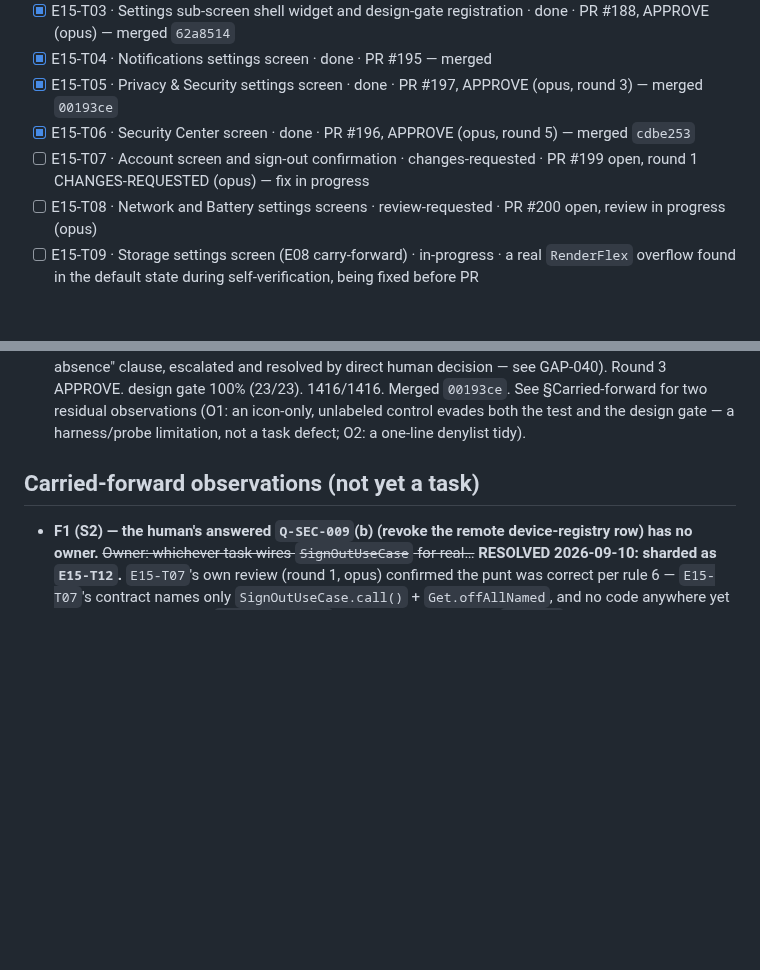
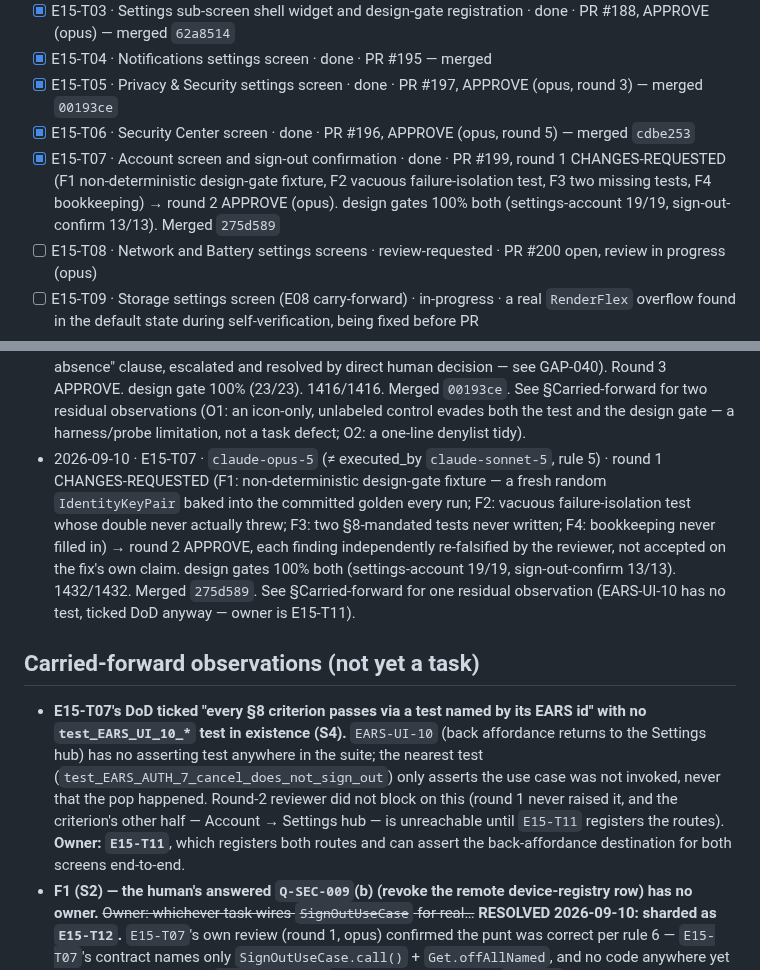
Before and after one commit to SHAJED99/nexora, a Markdown page: epics/E15-session-and-settings/tracker.md, 2 parts joined by grey strips. GitHub-like rendering; blank space fills up the shorter version.

Commit message:
docs(E15): record T07 done, review-round history, carried-forward EARS-UI-10 note

```diff
--- a/epics/E15-session-and-settings/tracker.md
+++ b/epics/E15-session-and-settings/tracker.md
@@ -33,7 +33,7 @@ sub-screens).
 - [x] E15-T04 · Notifications settings screen · done · PR #195 — merged
 - [x] E15-T05 · Privacy & Security settings screen · done · PR #197, APPROVE (opus, round 3) — merged `00193ce`
 - [x] E15-T06 · Security Center screen · done · PR #196, APPROVE (opus, round 5) — merged `cdbe253`
-- [ ] E15-T07 · Account screen and sign-out confirmation · changes-requested · PR #199 open, round 1 CHANGES-REQUESTED (opus) — fix in progress
+- [x] E15-T07 · Account screen and sign-out confirmation · done · PR #199, round 1 CHANGES-REQUESTED (F1 non-deterministic design-gate fixture, F2 vacuous failure-isolation test, F3 two missing tests, F4 bookkeeping) → round 2 APPROVE (opus). design gates 100% both (settings-account 19/19, sign-out-confirm 13/13). Merged `275d589`
 - [ ] E15-T08 · Network and Battery settings screens · review-requested · PR #200 open, review in progress (opus)
 - [ ] E15-T09 · Storage settings screen (E08 carry-forward) · in-progress · a real `RenderFlex` overflow found in the default state during self-verification, being fixed before PR
 - [ ] E15-T10 · About / Updates screen · in-progress · implemented, self-verification (analyze/tests/design-verify) in progress
@@ -168,8 +168,29 @@ T08 now owns that file."* `E15-T09` touches neither.
   unlabeled control evades both the test and the design gate — a
   harness/probe limitation, not a task defect; O2: a one-line denylist
   tidy).
+- 2026-09-10 · E15-T07 · `claude-opus-5` (≠ executed_by `claude-sonnet-5`,
+  rule 5) · round 1 CHANGES-REQUESTED (F1: non-deterministic design-gate
+  fixture — a fresh random `IdentityKeyPair` baked into the committed
+  golden every run; F2: vacuous failure-isolation test whose double never
+  actually threw; F3: two §8-mandated tests never written; F4: bookkeeping
+  never filled in) → round 2 APPROVE, each finding independently
+  re-falsified by the reviewer, not accepted on the fix's own claim.
+  design gates 100% both (settings-account 19/19, sign-out-confirm
+  13/13). 1432/1432. Merged `275d589`. See §Carried-forward for one
+  residual observation (EARS-UI-10 has no test, ticked DoD anyway — owner
+  is E15-T11).
 
 ## Carried-forward observations (not yet a task)
+- **E15-T07's DoD ticked "every §8 criterion passes via a test named by
+  its EARS id" with no `test_EARS_UI_10_*` test in existence (S4).**
+  `EARS-UI-10` (back affordance returns to the Settings hub) has no
+  asserting test anywhere in the suite; the nearest test
+  (`test_EARS_AUTH_7_cancel_does_not_sign_out`) only asserts the use case
+  was not invoked, never that the pop happened. Round-2 reviewer did not
+  block on this (round 1 never raised it, and the criterion's other half
+  — Account → Settings hub — is unreachable until `E15-T11` registers the
+  routes). **Owner: `E15-T11`**, which registers both routes and can
+  assert the back-affordance destination for both screens end-to-end.
 - **F1 (S2) — the human's answered `Q-SEC-009`(b) (revoke the remote
   device-registry row) has no owner.** ~~Owner: whichever task wires
   `SignOutUseCase` for real…~~ **RESOLVED 2026-09-10: sharded as
```
Also changed, not shown: other parts of epics/E15-session-and-settings/tracker.md (+1 -1 lines).
